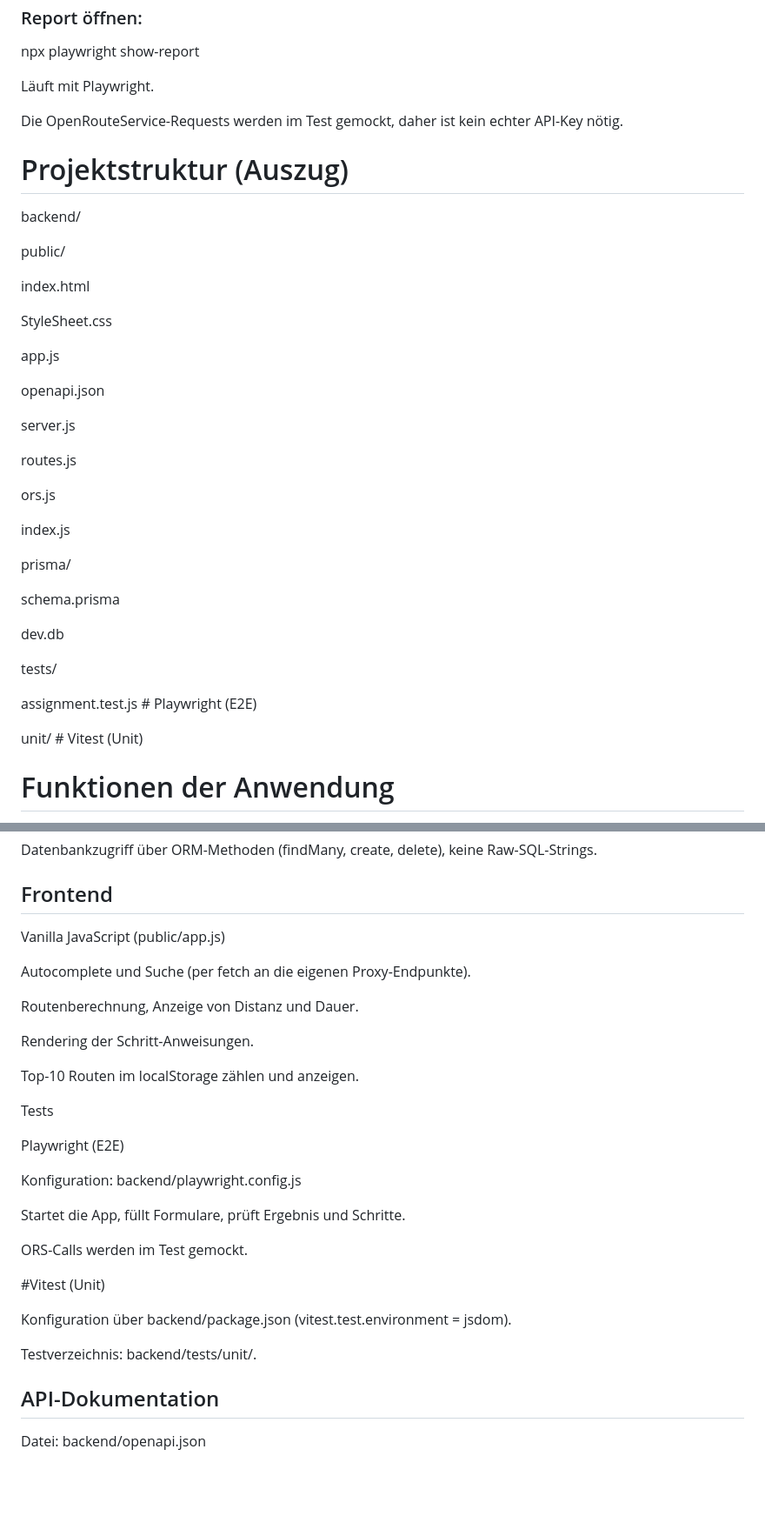
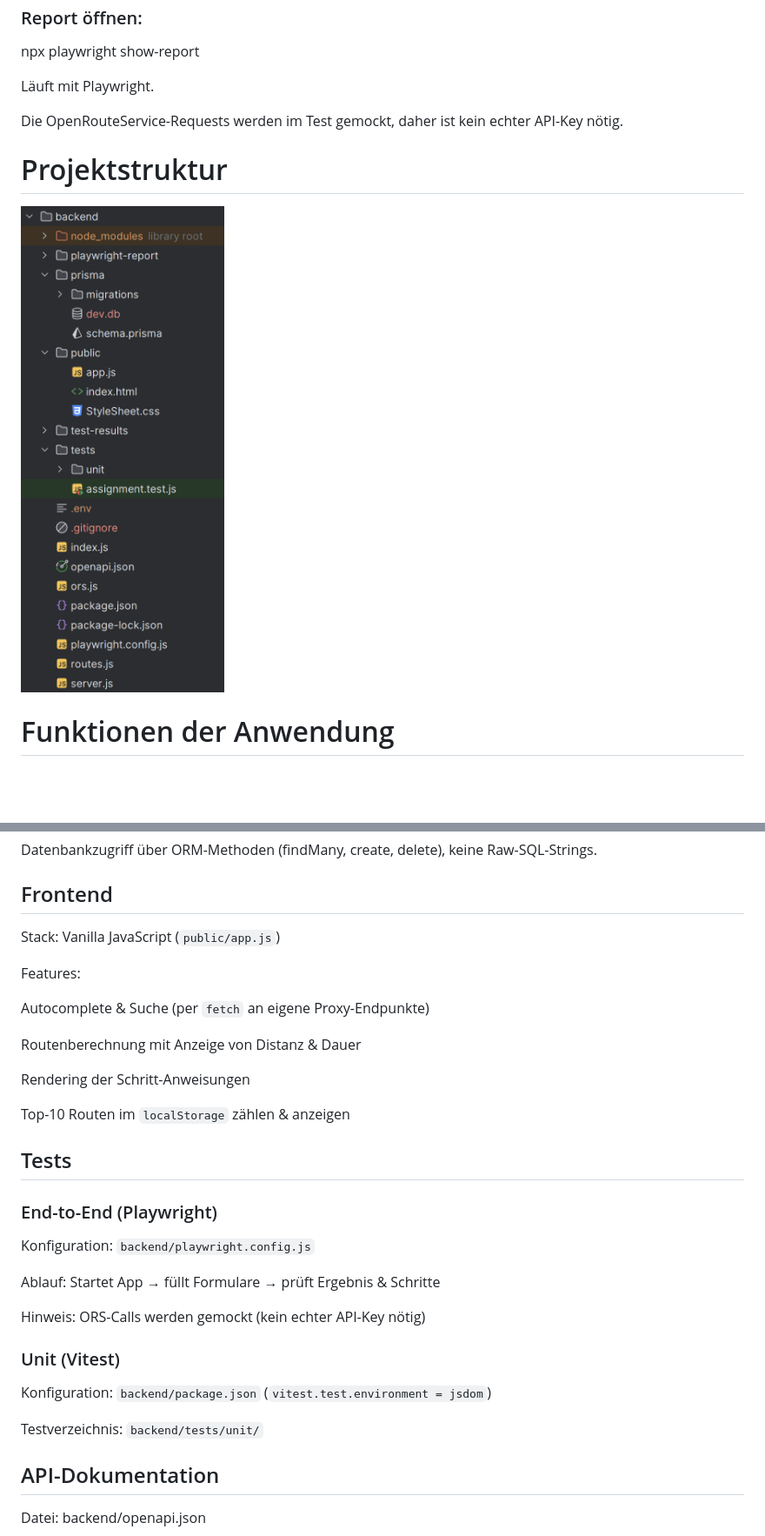
Before and after one commit to dasabnormale/WebapplikationTeko, a Markdown page: README.md, 2 parts joined by grey strips. Shown: that part at 87% size. Rendered like a GitHub page; pictures changed too: backend/projectstruct.png (added); blank space fills up the shorter version.

Commit message:
Added Picture to Projectstructur and finalized the README.md

```diff
--- a/README.md
+++ b/README.md
@@ -56,38 +56,8 @@ Läuft mit Playwright.
 
 Die OpenRouteService-Requests werden im Test gemockt, daher ist kein echter API-Key nötig.
 
-# Projektstruktur (Auszug)
-backend/
-
-public/
-
-index.html
-
-StyleSheet.css
-
-app.js
-
-openapi.json
-
-server.js
-
-routes.js
-
-ors.js
-
-index.js
-
-prisma/
-
-schema.prisma
-
-dev.db
-
-tests/
-
-assignment.test.js        # Playwright (E2E)
-
-unit/                     # Vitest (Unit)
+# Projektstruktur
+![Projektstruktur](./backend/projectstruct.png)
 
 # Funktionen der Anwendung
 
@@ -162,31 +132,34 @@ Datenbankzugriff über ORM-Methoden (findMany, create, delete), keine Raw-SQL-St
 
 ## Frontend
 
-Vanilla JavaScript (public/app.js)
+Stack: Vanilla JavaScript (`public/app.js`)
 
-Autocomplete und Suche (per fetch an die eigenen Proxy-Endpunkte).
+Features:
 
-Routenberechnung, Anzeige von Distanz und Dauer.
+Autocomplete & Suche (per `fetch` an eigene Proxy-Endpunkte)
 
-Rendering der Schritt-Anweisungen.
+Routenberechnung mit Anzeige von Distanz & Dauer
 
-Top-10 Routen im localStorage zählen und anzeigen.
+Rendering der Schritt-Anweisungen
 
-Tests
+Top-10 Routen im `localStorage` zählen & anzeigen
 
-Playwright (E2E)
+## Tests
 
-Konfiguration: backend/playwright.config.js
+### End-to-End (Playwright)
 
-Startet die App, füllt Formulare, prüft Ergebnis und Schritte.
+Konfiguration: `backend/playwright.config.js`
 
-ORS-Calls werden im Test gemockt.
+Ablauf: Startet App → füllt Formulare → prüft Ergebnis & Schritte
 
-#Vitest (Unit)
+Hinweis: ORS-Calls werden gemockt (kein echter API-Key nötig)
 
-Konfiguration über backend/package.json (vitest.test.environment = jsdom).
+### Unit (Vitest)
 
-Testverzeichnis: backend/tests/unit/.
+Konfiguration: `backend/package.json` (`vitest.test.environment = jsdom`)
+
+Testverzeichnis: `backend/tests/unit/`
+
 
 ## API-Dokumentation
 
```
